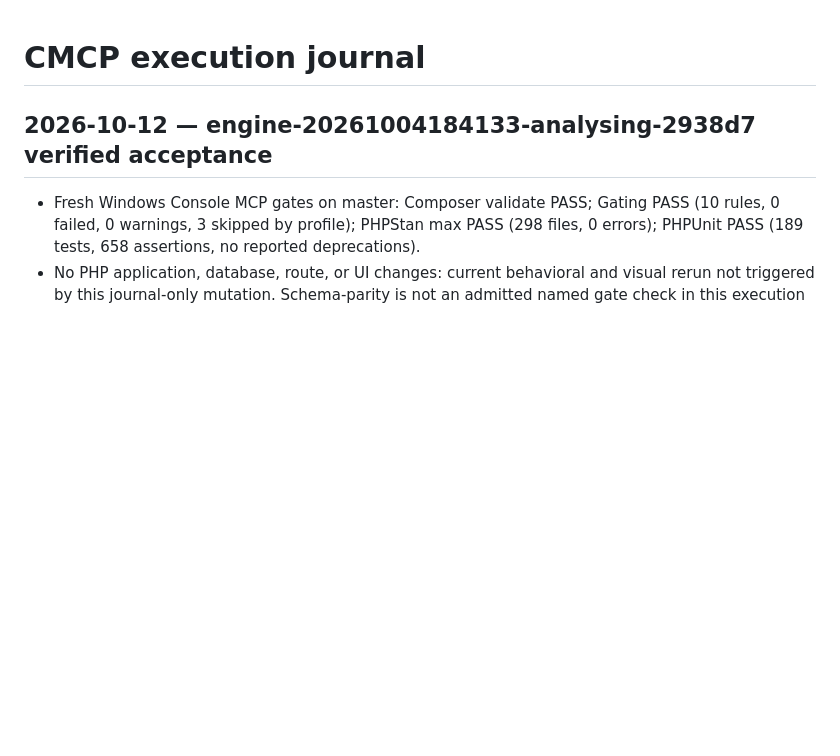
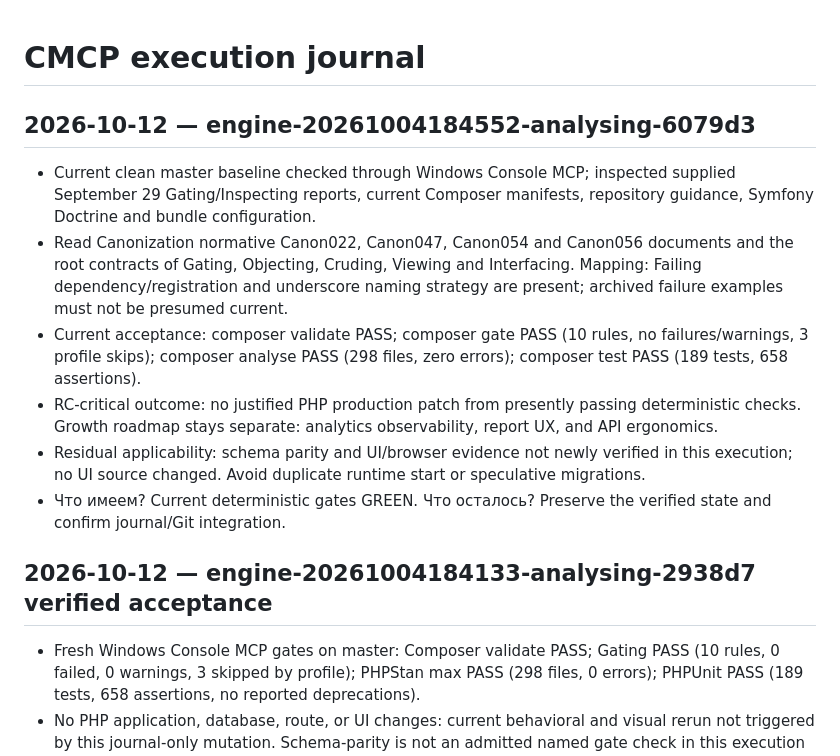
Before and after one commit to smartresponsor/analysing, a Markdown page: CMCP_CHANGELOG.md, the part around the change. Drawn GitHub-style; blank space fills up the shorter version.

Commit message:
docs: record Analysing current RC verification evidence

```diff
--- a/CMCP_CHANGELOG.md
+++ b/CMCP_CHANGELOG.md
@@ -1,4 +1,14 @@
 # CMCP execution journal
+
+## 2026-10-12 — engine-20261004184552-analysing-6079d3
+
+- Current clean master baseline checked through Windows Console MCP; inspected supplied September 29 Gating/Inspecting reports, current Composer manifests, repository guidance, Symfony Doctrine and bundle configuration.
+- Read Canonization normative Canon022, Canon047, Canon054 and Canon056 documents and the root contracts of Gating, Objecting, Cruding, Viewing and Interfacing. Mapping: Failing dependency/registration and underscore naming strategy are present; archived failure examples must not be presumed current.
+- Current acceptance: composer validate PASS; composer gate PASS (10 rules, no failures/warnings, 3 profile skips); composer analyse PASS (298 files, zero errors); composer test PASS (189 tests, 658 assertions).
+- RC-critical outcome: no justified PHP production patch from presently passing deterministic checks. Growth roadmap stays separate: analytics observability, report UX, and API ergonomics.
+- Residual applicability: schema parity and UI/browser evidence not newly verified in this execution; no UI source changed. Avoid duplicate runtime start or speculative migrations.
+- Что имеем? Current deterministic gates GREEN. Что осталось? Preserve the verified state and confirm journal/Git integration.
+
 
 ## 2026-10-12 — engine-20261004184133-analysing-2938d7 verified acceptance
 
```
